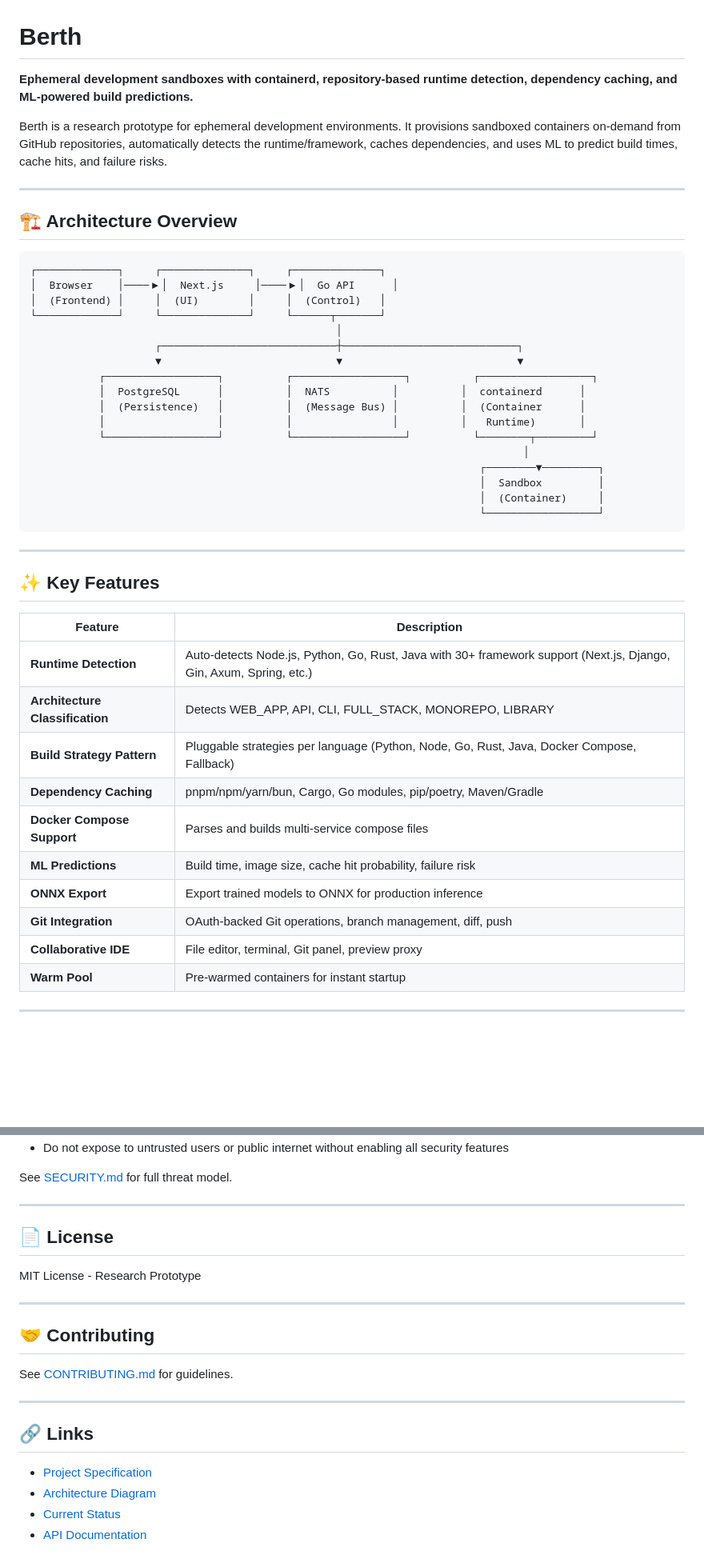
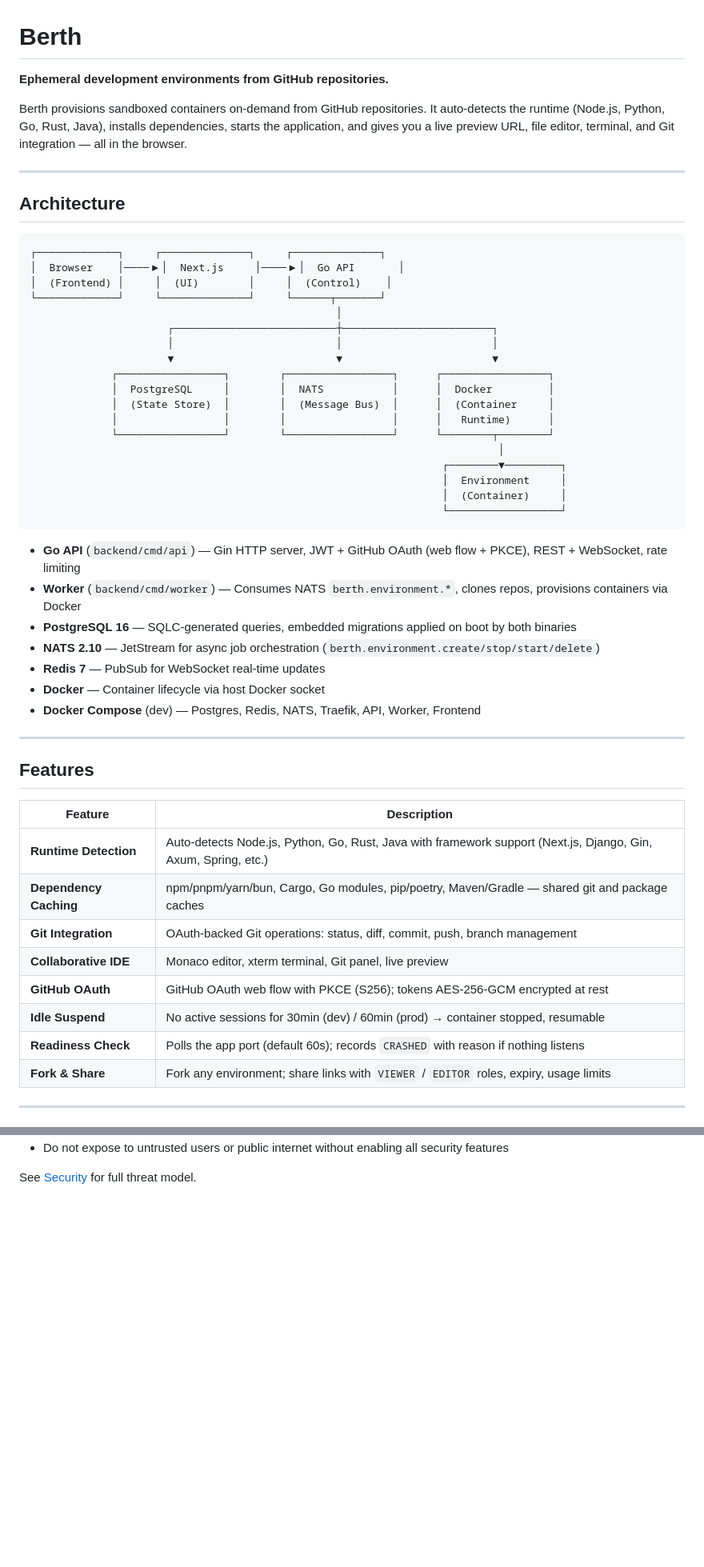
Before and after one commit to AyushCN/berth, a Markdown page: README.md, 2 parts joined by grey strips. Shown at 80% size. Drawn GitHub-style; blank space fills up the shorter version.

````diff
--- a/README.md
+++ b/README.md
@@ -1,49 +1,56 @@
 # Berth
 
-**Ephemeral development sandboxes with containerd, repository-based runtime detection, dependency caching, and ML-powered build predictions.**
+**Ephemeral development environments from GitHub repositories.**
 
-Berth is a research prototype for ephemeral development environments. It provisions sandboxed containers on-demand from GitHub repositories, automatically detects the runtime/framework, caches dependencies, and uses ML to predict build times, cache hits, and failure risks.
+Berth provisions sandboxed containers on-demand from GitHub repositories. It auto-detects the runtime (Node.js, Python, Go, Rust, Java), installs dependencies, starts the application, and gives you a live preview URL, file editor, terminal, and Git integration — all in the browser.
 
 ---
 
-## 🏗️ Architecture Overview
+## Architecture
 
 ```
 ┌─────────────┐     ┌──────────────┐     ┌──────────────┐
-│  Browser    │────▶│  Next.js     │────▶│  Go API      │
-│  (Frontend) │     │  (UI)        │     │  (Control)   │
+│  Browser    │────▶│  Next.js     │────▶│  Go API       │
+│  (Frontend) │     │  (UI)        │     │  (Control)    │
 └─────────────┘     └──────────────┘     └──────┬───────┘
                                                  │
-                    ┌────────────────────────────┼────────────────────────────┐
-                    ▼                            ▼                            ▼
-           ┌──────────────────┐          ┌──────────────────┐          ┌──────────────────┐
-           │  PostgreSQL      │          │  NATS          │          │  containerd      │
-           │  (Persistence)   │          │  (Message Bus) │          │  (Container      │
-           │                  │          │                │          │   Runtime)       │
-           └──────────────────┘          └──────────────────┘          └────────┬─────────┘
-                                                                               │
-                                                                        ┌────────▼─────────┐
-                                                                        │  Sandbox         │
-                                                                        │  (Container)     │
-                                                                        └──────────────────┘
+                      ┌──────────────────────────┼────────────────────────┐
+                      │                          │                        │
+                      ▼                          ▼                        ▼
+             ┌─────────────────┐        ┌─────────────────┐      ┌─────────────────┐
+             │  PostgreSQL     │        │  NATS           │      │  Docker         │
+             │  (State Store)  │        │  (Message Bus)  │      │  (Container     │
+             │                 │        │                 │      │   Runtime)      │
+             └─────────────────┘        └─────────────────┘      └────────┬────────┘
+                                                                           │
+                                                                  ┌────────▼─────────┐
+                                                                  │  Environment     │
+                                                                  │  (Container)     │
+                                                                  └──────────────────┘
 ```
+
+- **Go API** (`backend/cmd/api`) — Gin HTTP server, JWT + GitHub OAuth (web flow + PKCE), REST + WebSocket, rate limiting
+- **Worker** (`backend/cmd/worker`) — Consumes NATS `berth.environment.*`, clones repos, provisions containers via Docker
+- **PostgreSQL 16** — SQLC-generated queries, embedded migrations applied on boot by both binaries
+- **NATS 2.10** — JetStream for async job orchestration (`berth.environment.create/stop/start/delete`)
+- **Redis 7** — PubSub for WebSocket real-time updates
+- **Docker** — Container lifecycle via host Docker socket
+- **Docker Compose** (dev) — Postgres, Redis, NATS, Traefik, API, Worker, Frontend
 
 ---
 
-## ✨ Key Features
+## Features
 
 | Feature | Description |
 |---------|-------------|
-| **Runtime Detection** | Auto-detects Node.js, Python, Go, Rust, Java with 30+ framework support (Next.js, Django, Gin, Axum, Spring, etc.) |
-| **Architecture Classification** | Detects WEB_APP, API, CLI, FULL_STACK, MONOREPO, LIBRARY |
-| **Build Strategy Pattern** | Pluggable strategies per language (Python, Node, Go, Rust, Java, Docker Compose, Fallback) |
-| **Dependency Caching** | pnpm/npm/yarn/bun, Cargo, Go modules, pip/poetry, Maven/Gradle |
-| **Docker Compose Support** | Parses and builds multi-service compose files |
-| **ML Predictions** | Build time, image size, cache hit probability, failure risk |
-| **ONNX Export** | Export trained models to ONNX for production inference |
-| **Git Integration** | OAuth-backed Git operations, branch management, diff, push |
-| **Collaborative IDE** | File editor, terminal, Git panel, preview proxy |
-| **Warm Pool** | Pre-warmed containers for instant startup |
+| **Runtime Detection** | Auto-detects Node.js, Python, Go, Rust, Java with framework support (Next.js, Django, Gin, Axum, Spring, etc.) |
+| **Dependency Caching** | npm/pnpm/yarn/bun, Cargo, Go modules, pip/poetry, Maven/Gradle — shared git and package caches |
+| **Git Integration** | OAuth-backed Git operations: status, diff, commit, push, branch management |
+| **Collaborative IDE** | Monaco editor, xterm terminal, Git panel, live preview |
+| **GitHub OAuth** | GitHub OAuth web flow with PKCE (S256); tokens AES-256-GCM encrypted at rest |
+| **Idle Suspend** | No active sessions for 30min (dev) / 60min (prod) → container stopped, resumable |
+| **Readiness Check** | Polls the app port (default 60s); records `CRASHED` with reason if nothing listens |
+| **Fork & Share** | Fork any environment; share links with `VIEWER` / `EDITOR` roles, expiry, usage limits |
 
 ---
 
@@ -182,24 +217,3 @@ make lint
 - Do not expose to untrusted users or public internet without enabling all security features
 
-See [SECURITY.md](docs/SECURITY.md) for full threat model.
-
----
-
-## 📄 License
-
-MIT License - Research Prototype
-
----
-
-## 🤝 Contributing
-
-See [CONTRIBUTING.md](docs/CONTRIBUTING.md) for guidelines.
-
----
-
-## 🔗 Links
-
-- [Project Specification](BERTH_FULL_SPEC.md)
-- [Architecture Diagram](docs/ARCHITECTURE.md)
-- [Current Status](docs/STATUS.md)
-- [API Documentation](docs/API.md)
+See [Security](docs/SECURITY.md) for full threat model.
````
Also changed, not shown: other parts of README.md (+121 -93 lines).
